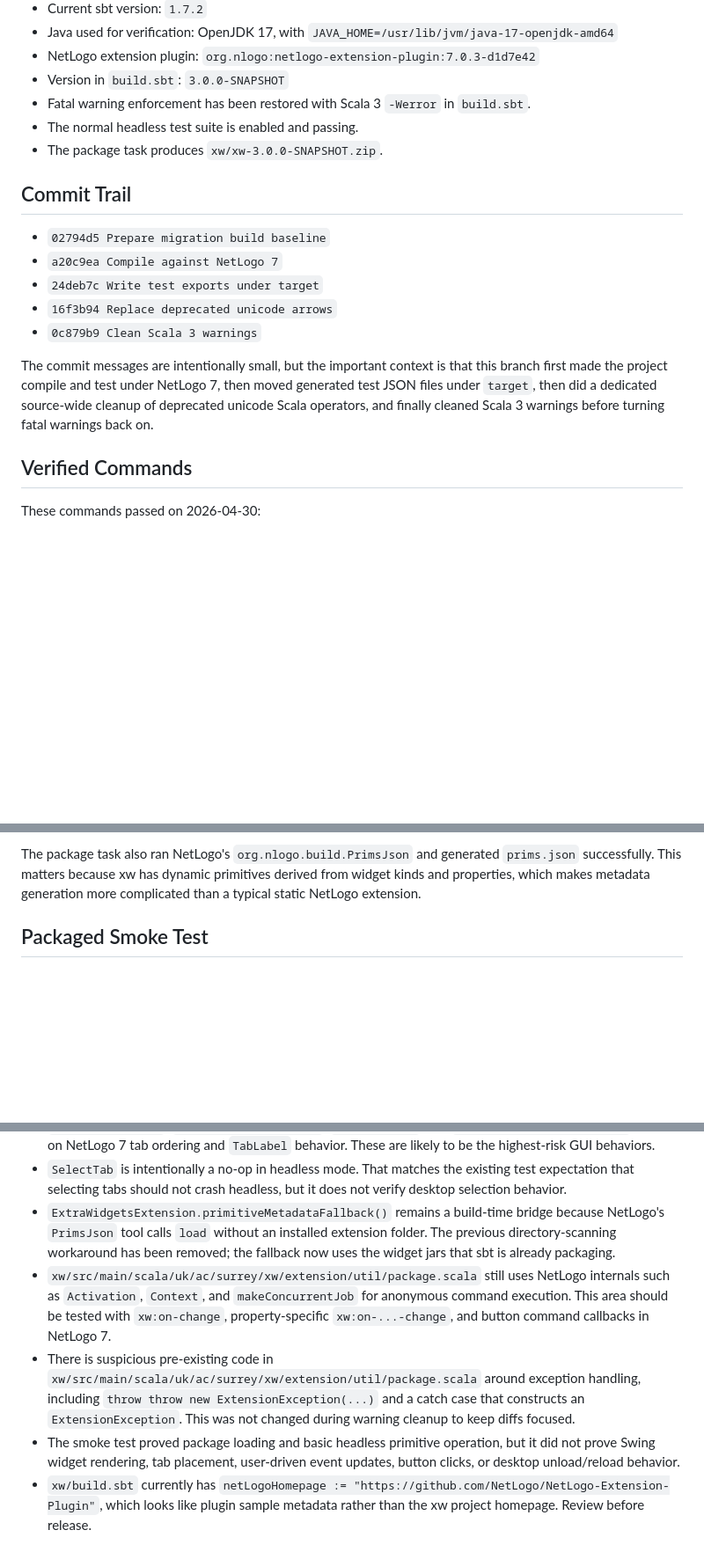
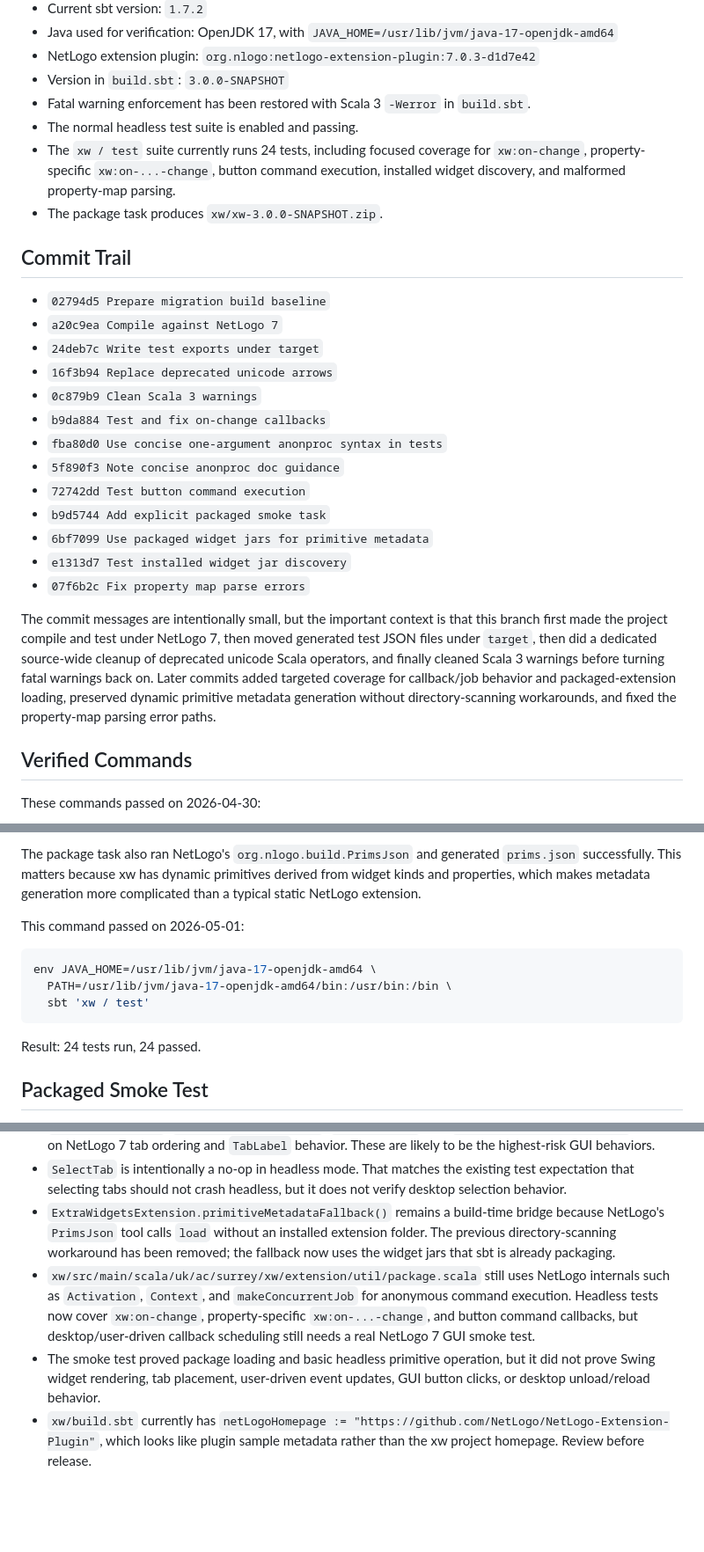
Before and after one commit to CRESS-Surrey/eXtraWidgets, a Markdown page: doc/NetLogo-7-migration-notes.md, 3 parts joined by grey strips. Shown at 88% size. GitHub-like rendering; blank space fills up the shorter version.

Commit message:
Refresh migration notes

````diff
--- a/doc/NetLogo-7-migration-notes.md
+++ b/doc/NetLogo-7-migration-notes.md
@@ -14,6 +14,7 @@ This is a handoff note for the `netlogo-7-migration` branch. It records the stat
 - Version in `build.sbt`: `3.0.0-SNAPSHOT`
 - Fatal warning enforcement has been restored with Scala 3 `-Werror` in `build.sbt`.
 - The normal headless test suite is enabled and passing.
+- The `xw / test` suite currently runs 24 tests, including focused coverage for `xw:on-change`, property-specific `xw:on-...-change`, button command execution, installed widget discovery, and malformed property-map parsing.
 - The package task produces `xw/xw-3.0.0-SNAPSHOT.zip`.
 
 ## Commit Trail
@@ -23,8 +24,16 @@ This is a handoff note for the `netlogo-7-migration` branch. It records the stat
 - `24deb7c Write test exports under target`
 - `16f3b94 Replace deprecated unicode arrows`
 - `0c879b9 Clean Scala 3 warnings`
+- `b9da884 Test and fix on-change callbacks`
+- `fba80d0 Use concise one-argument anonproc syntax in tests`
+- `5f890f3 Note concise anonproc doc guidance`
+- `72742dd Test button command execution`
+- `b9d5744 Add explicit packaged smoke task`
+- `6bf7099 Use packaged widget jars for primitive metadata`
+- `e1313d7 Test installed widget jar discovery`
+- `07f6b2c Fix property map parse errors`
 
-The commit messages are intentionally small, but the important context is that this branch first made the project compile and test under NetLogo 7, then moved generated test JSON files under `target`, then did a dedicated source-wide cleanup of deprecated unicode Scala operators, and finally cleaned Scala 3 warnings before turning fatal warnings back on.
+The commit messages are intentionally small, but the important context is that this branch first made the project compile and test under NetLogo 7, then moved generated test JSON files under `target`, then did a dedicated source-wide cleanup of deprecated unicode Scala operators, and finally cleaned Scala 3 warnings before turning fatal warnings back on. Later commits added targeted coverage for callback/job behavior and packaged-extension loading, preserved dynamic primitive metadata generation without directory-scanning workarounds, and fixed the property-map parsing error paths.
 
 ## Verified Commands
 
@@ -47,6 +56,16 @@ env JAVA_HOME=/usr/lib/jvm/java-17-openjdk-amd64 \
 Result: package generation passed and produced `xw/xw-3.0.0-SNAPSHOT.zip`.
 
 The package task also ran NetLogo's `org.nlogo.build.PrimsJson` and generated `prims.json` successfully. This matters because xw has dynamic primitives derived from widget kinds and properties, which makes metadata generation more complicated than a typical static NetLogo extension.
+
+This command passed on 2026-05-01:
+
+```bash
+env JAVA_HOME=/usr/lib/jvm/java-17-openjdk-amd64 \
+  PATH=/usr/lib/jvm/java-17-openjdk-amd64/bin:/usr/bin:/bin \
+  sbt 'xw / test'
+```
+
+Result: 24 tests run, 24 passed.
 
 ## Packaged Smoke Test
 
@@ -164,9 +186,8 @@ This smoke test has since been converted into the explicit `xw / packagedSmoke`
 - `Tab.addToAppTabs`, `Tab.removeFromAppTabs`, `Tab.setTitle`, and `RichWorkspace.reorderTabs` depend on NetLogo 7 tab ordering and `TabLabel` behavior. These are likely to be the highest-risk GUI behaviors.
 - `SelectTab` is intentionally a no-op in headless mode. That matches the existing test expectation that selecting tabs should not crash headless, but it does not verify desktop selection behavior.
 - `ExtraWidgetsExtension.primitiveMetadataFallback()` remains a build-time bridge because NetLogo's `PrimsJson` tool calls `load` without an installed extension folder. The previous directory-scanning workaround has been removed; the fallback now uses the widget jars that sbt is already packaging.
-- `xw/src/main/scala/uk/ac/surrey/xw/extension/util/package.scala` still uses NetLogo internals such as `Activation`, `Context`, and `makeConcurrentJob` for anonymous command execution. This area should be tested with `xw:on-change`, property-specific `xw:on-...-change`, and button command callbacks in NetLogo 7.
-- There is suspicious pre-existing code in `xw/src/main/scala/uk/ac/surrey/xw/extension/util/package.scala` around exception handling, including `throw throw new ExtensionException(...)` and a catch case that constructs an `ExtensionException`. This was not changed during warning cleanup to keep diffs focused.
-- The smoke test proved package loading and basic headless primitive operation, but it did not prove Swing widget rendering, tab placement, user-driven event updates, button clicks, or desktop unload/reload behavior.
+- `xw/src/main/scala/uk/ac/surrey/xw/extension/util/package.scala` still uses NetLogo internals such as `Activation`, `Context`, and `makeConcurrentJob` for anonymous command execution. Headless tests now cover `xw:on-change`, property-specific `xw:on-...-change`, and button command callbacks, but desktop/user-driven callback scheduling still needs a real NetLogo 7 GUI smoke test.
+- The smoke test proved package loading and basic headless primitive operation, but it did not prove Swing widget rendering, tab placement, user-driven event updates, GUI button clicks, or desktop unload/reload behavior.
 - `xw/build.sbt` currently has `netLogoHomepage := "https://github.com/NetLogo/NetLogo-Extension-Plugin"`, which looks like plugin sample metadata rather than the xw project homepage. Review before release.
 
 ## Suggested Next Steps
````
Also changed, not shown: other parts of doc/NetLogo-7-migration-notes.md (+6 -4 lines).
